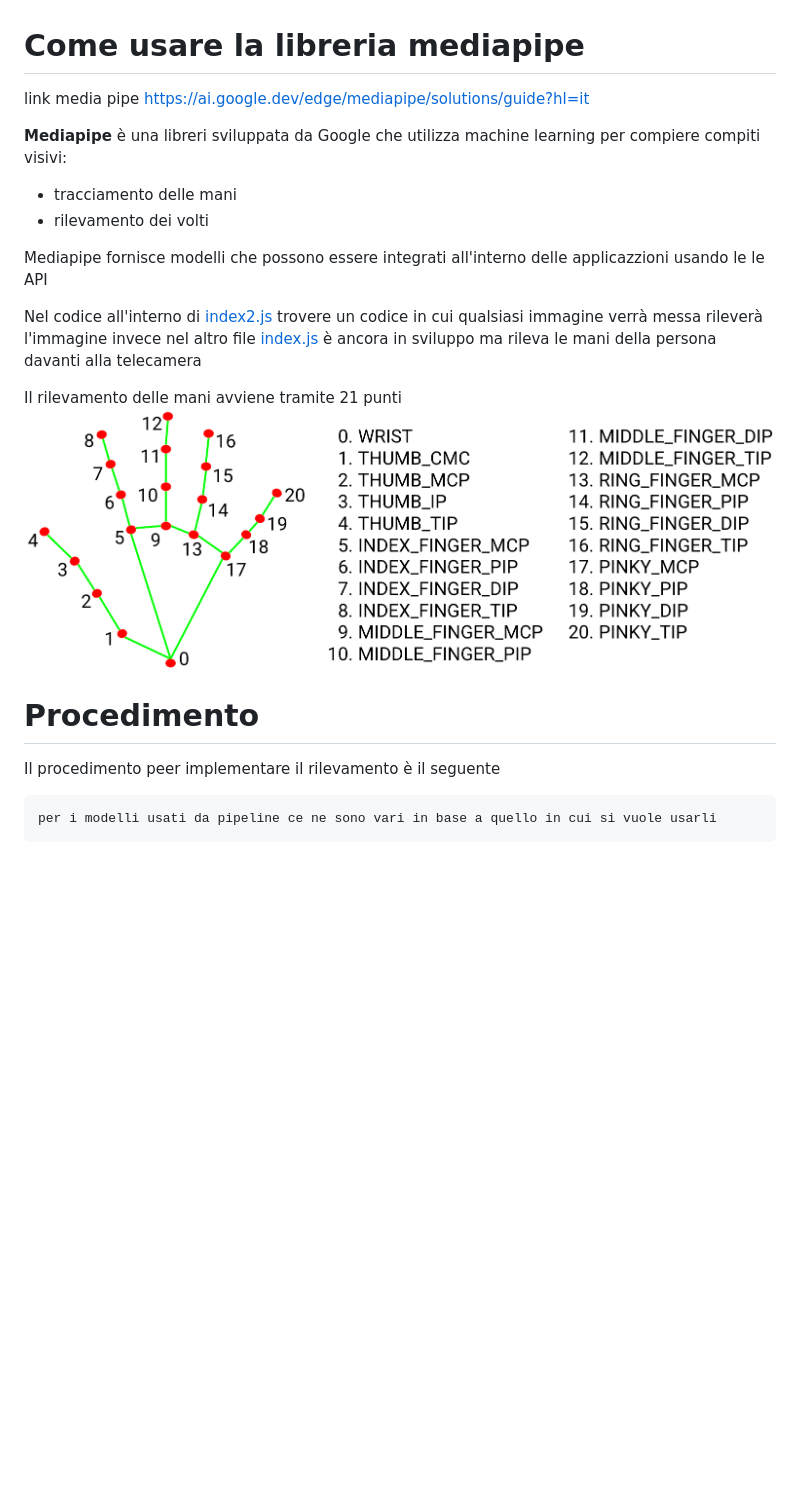
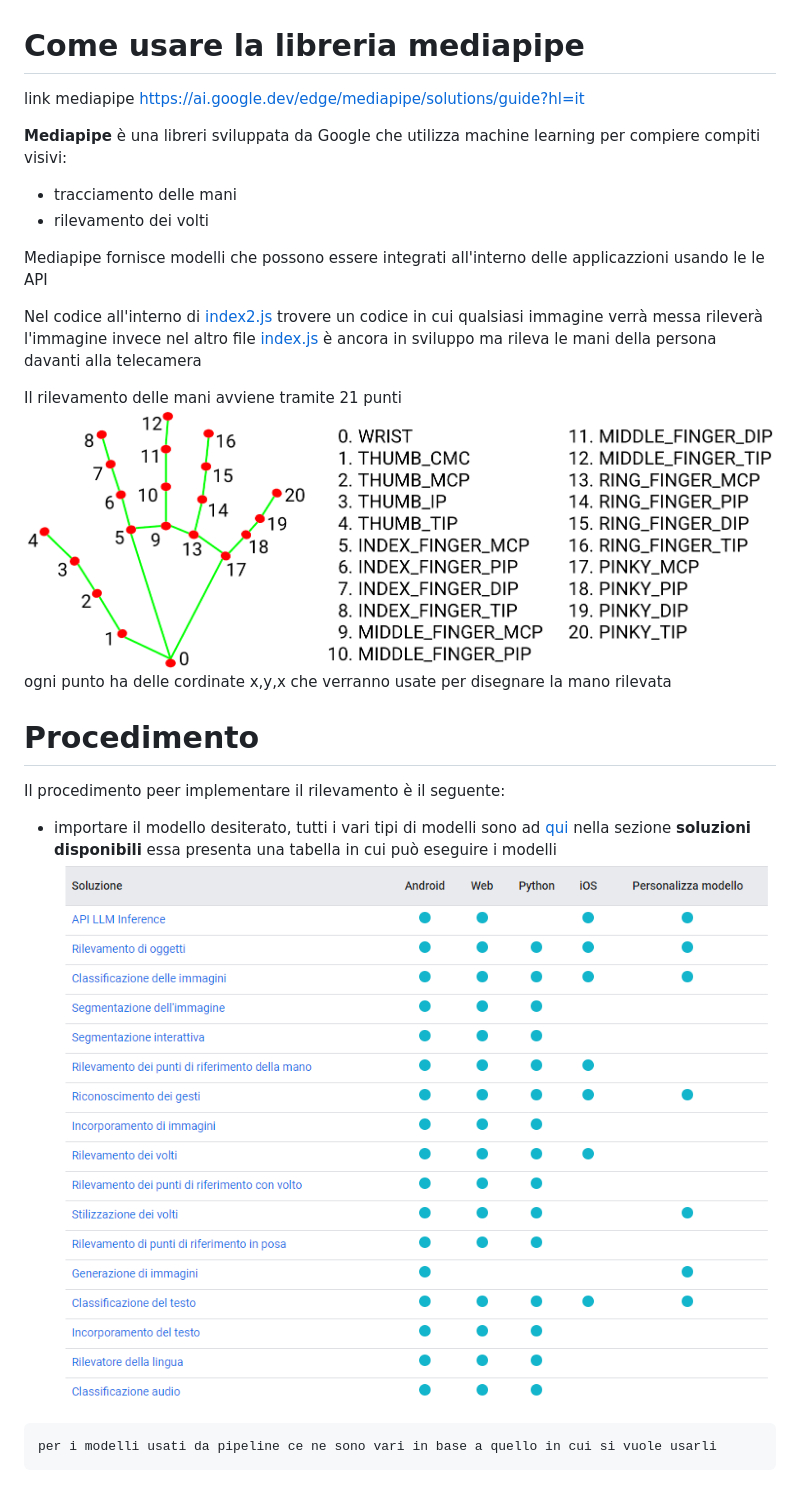
Before and after one commit to antoniolaikauf/detection-mediapipe, a Markdown page: README.md, the part around the change. GitHub-like rendering; pictures changed too: img/Screenshot 2024-06-11 174609.png (added); blank space fills up the shorter version.

Commit message:
aggiunto immagine modelli

````diff
--- a/README.md
+++ b/README.md
@@ -1,6 +1,6 @@
 # Come usare la libreria mediapipe
 
-link media pipe https://ai.google.dev/edge/mediapipe/solutions/guide?hl=it
+link mediapipe https://ai.google.dev/edge/mediapipe/solutions/guide?hl=it
 
 **Mediapipe** è una libreri sviluppata da Google che utilizza machine learning per compiere compiti visivi:
 
@@ -11,9 +11,11 @@ Mediapipe fornisce modelli che possono essere integrati all'interno delle applic
 
 Nel codice all'interno di [index2.js](https://github.com/antoniolaikauf/detection-mediapipe/blob/main/index2.js) trovere un codice in cui qualsiasi immagine verrà messa rileverà l'immagine  invece nel altro file [index.js](https://github.com/antoniolaikauf/detection-mediapipe/blob/main/index.js) è ancora in sviluppo ma rileva le mani della persona davanti alla telecamera
 
-Il rilevamento delle mani avviene tramite 21 punti ![mano](img/struttura%20mano.png)
+Il rilevamento delle mani avviene tramite 21 punti ![mano](img/struttura%20mano.png) ogni punto ha delle cordinate x,y,x che verranno usate per disegnare la mano rilevata
+
 # Procedimento
-Il procedimento peer implementare il rilevamento è il seguente
+Il procedimento peer implementare il rilevamento è il seguente:
+- importare il modello desiterato, tutti i vari tipi di modelli sono ad [qui](https://ai.google.dev/edge/mediapipe/solutions/guide?hl=it) nella sezione **soluzioni disponibili** essa presenta una tabella in cui può eseguire i modelli ![](img/Screenshot%202024-06-11%20174609.png)
 
 ```
 per i modelli usati da pipeline ce ne sono vari in base a quello in cui si vuole usarli
````
